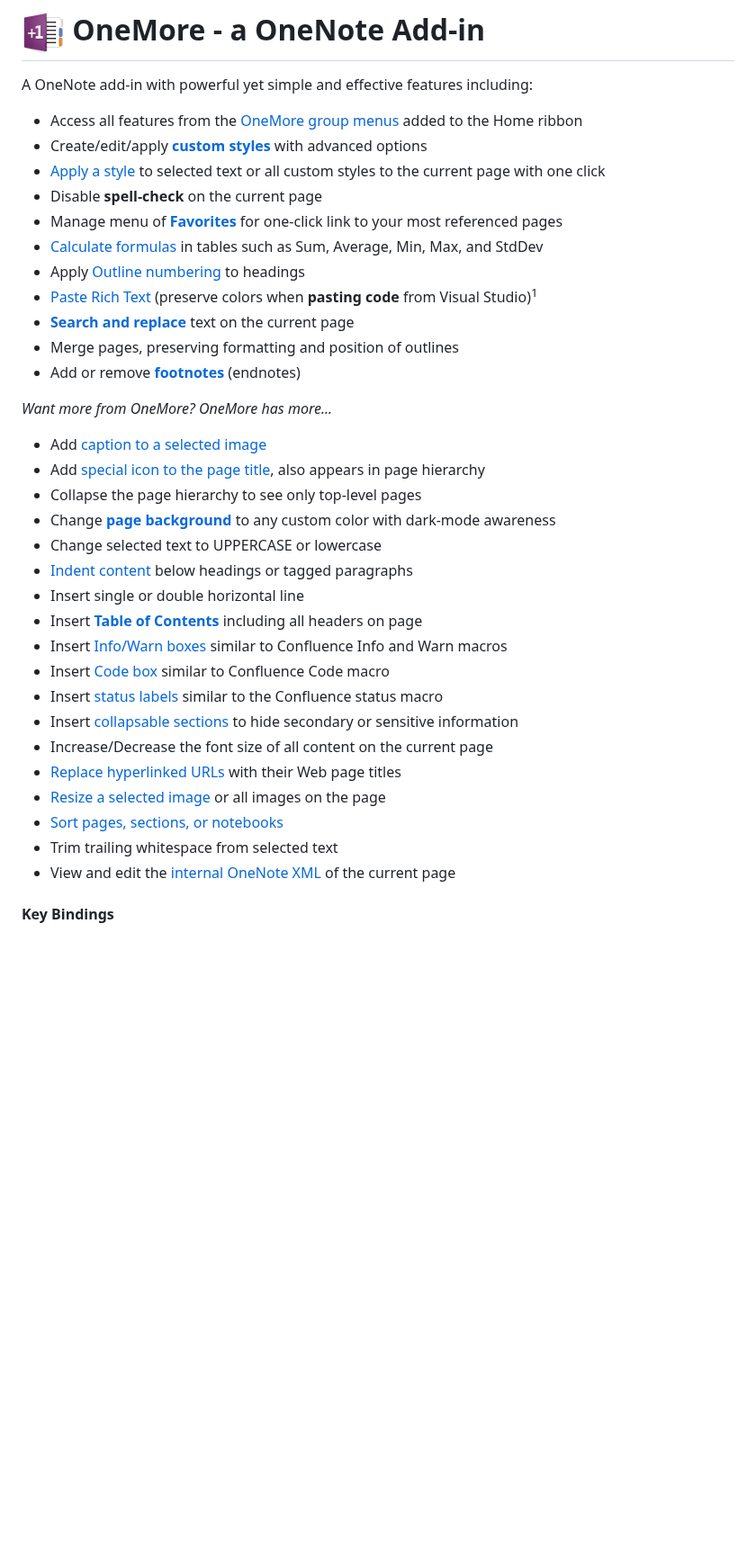
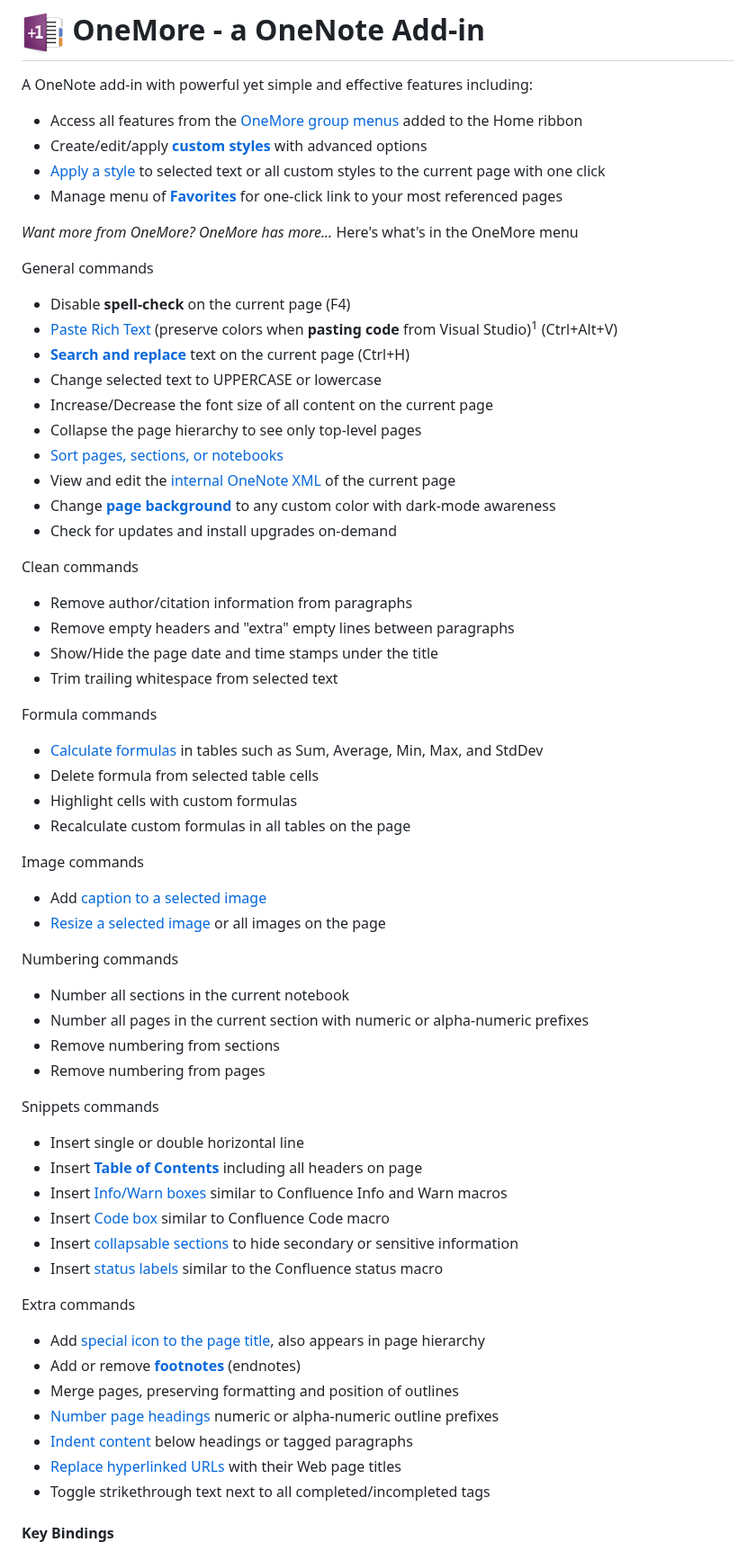
Before and after one commit to stevencohn/OneMore, a Markdown page: README.md, the part around one of its changes. Shown at 90% size. Drawn GitHub-style; blank space fills up the shorter version.

```diff
--- a/README.md
+++ b/README.md
@@ -5,35 +5,67 @@ A OneNote add-in with powerful yet simple and effective features including:
 * Access all features from the [OneMore group menus](#menus) added to the Home ribbon
 * Create/edit/apply [**custom styles**](#styles) with advanced options
 * [Apply a style](#styles) to selected text or all custom styles to the current page with one click
-* Disable **spell-check** on the current page
 * Manage menu of [**Favorites**](#favorites) for one-click link to your most referenced pages
+
+*Want more from OneMore? OneMore has more...* Here's what's in the OneMore menu
+
+General commands
+
+* Disable **spell-check** on the current page (F4)
+* [Paste Rich Text](#exCodeBox) (preserve colors when **pasting code** from Visual Studio)<sup>1</sup> (Ctrl+Alt+V)
+* [**Search and replace**](#other) text on the current page (Ctrl+H)
+* Change selected text to UPPERCASE or lowercase
+* Increase/Decrease the font size of all content on the current page
+* Collapse the page hierarchy to see only top-level pages
+* [Sort pages, sections, or notebooks](#other)
+* View and edit the [internal OneNote XML](#xml) of the current page
+* Change [**page background**](#dark) to any custom color with dark-mode awareness
+* Check for updates and install upgrades on-demand
+
+Clean commands
+
+* Remove author/citation information from paragraphs
+* Remove empty headers and "extra" empty lines between paragraphs
+* Show/Hide the page date and time stamps under the title
+* Trim trailing whitespace from selected text
+
+Formula commands
+
 * [Calculate formulas](#formulas) in tables such as Sum, Average, Min, Max, and StdDev
-* Apply [Outline numbering](#outlining) to headings
-* [Paste Rich Text](#exCodeBox) (preserve colors when **pasting code** from Visual Studio)<sup>1</sup>
-* [**Search and replace**](#other) text on the current page
-* Merge pages, preserving formatting and position of outlines
-* Add or remove [**footnotes**](#footnotes) (endnotes)
+* Delete formula from selected table cells
+* Highlight cells with custom formulas
+* Recalculate custom formulas in all tables on the page
 
-*Want more from OneMore? OneMore has more...*
+Image commands
 
 * Add [caption to a selected image](#images)
-* Add [special icon to the page title](#other), also appears in page hierarchy
-* Collapse the page hierarchy to see only top-level pages
-* Change [**page background**](#dark) to any custom color with dark-mode awareness
-* Change selected text to UPPERCASE or lowercase
-* [Indent content](#indenting) below headings or tagged paragraphs
+* [Resize a selected image](#images) or all images on the page
+
+Numbering commands
+
+* Number all sections in the current notebook
+* Number all pages in the current section with numeric or alpha-numeric prefixes
+* Remove numbering from sections
+* Remove numbering from pages
+
+Snippets commands
+
 * Insert single or double horizontal line
 * Insert [**Table of Contents**](#exTOC) including all headers on page
 * Insert [Info/Warn boxes](#exInfoBoxes) similar to Confluence Info and Warn macros
 * Insert [Code box](#exCodeBox) similar to Confluence Code macro
+* Insert [collapsable sections](#expand) to hide secondary or sensitive information
 * Insert [status labels](#exStatusLabels) similar to the Confluence status macro
-* Insert [collapsable sections](#expand) to hide secondary or sensitive information
-* Increase/Decrease the font size of all content on the current page
+
+Extra commands
+
+* Add [special icon to the page title](#other), also appears in page hierarchy
+* Add or remove [**footnotes**](#footnotes) (endnotes)
+* Merge pages, preserving formatting and position of outlines
+* [Number page headings](#outlining) numeric or alpha-numeric outline prefixes
+* [Indent content](#indenting) below headings or tagged paragraphs
 * [Replace hyperlinked URLs](#nameUrls) with their Web page titles
-* [Resize a selected image](#images) or all images on the page
-* [Sort pages, sections, or notebooks](#other)
-* Trim trailing whitespace from selected text
-* View and edit the [internal OneNote XML](#xml) of the current page
+* Toggle strikethrough text next to all completed/incompleted tags
 
 #### Key Bindings
 While all commands can be accessed from the OneMore ribbon group menus, some
```
Also changed, not shown: other parts of README.md (+2 -2 lines), Screenshots/MoreMenu.png, Screenshots/SnippetsMenu.png, 2 other files.
